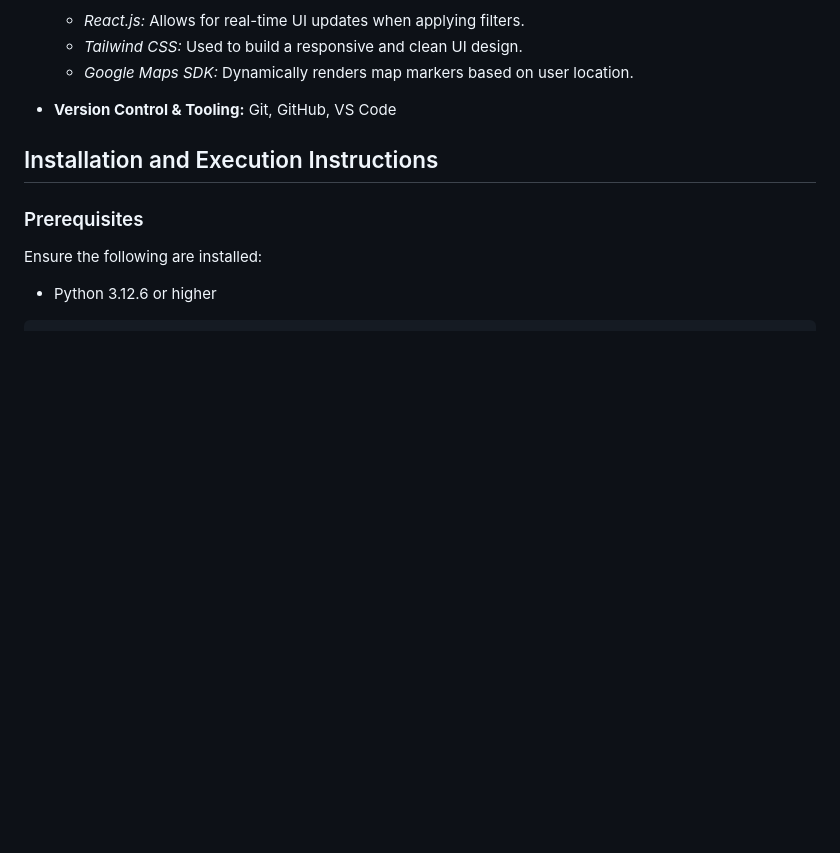
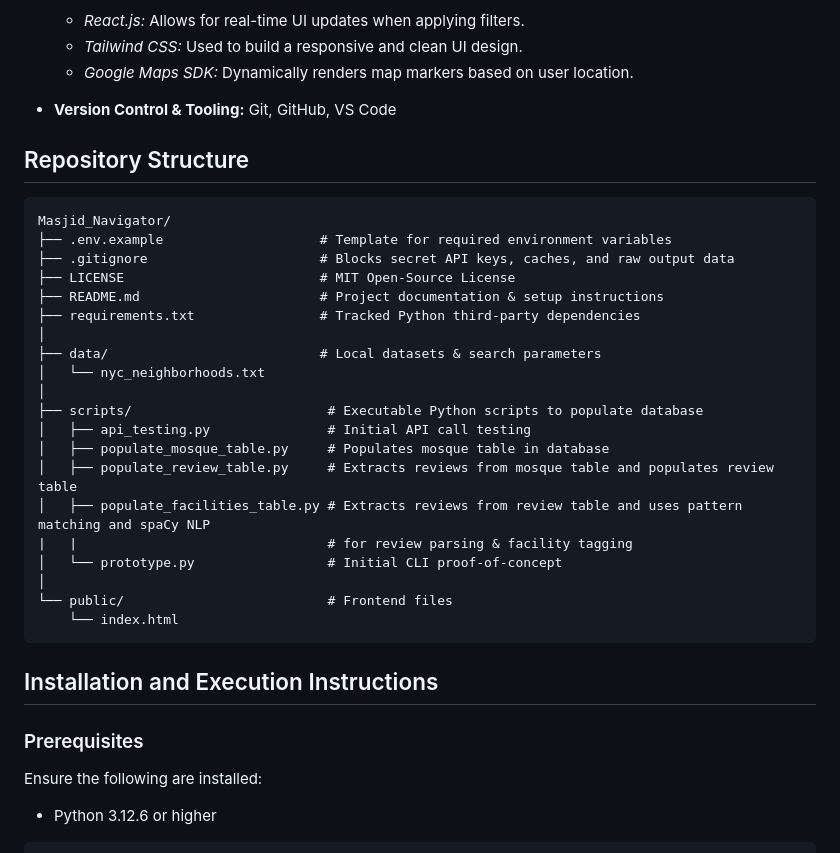
Before and after one commit to SabeehaMalikah/Masjid_Navigator, a Markdown page: README.md, the part around the change. GitHub-like rendering; blank space fills up the shorter version.

Commit message:
added repository structure description

````diff
--- a/README.md
+++ b/README.md
@@ -26,6 +26,30 @@ Muslims are required to pray five times a day and are often outside of their hom
   - *Google Maps SDK:* Dynamically renders map markers based on user location.
 
 - **Version Control & Tooling:** Git, GitHub, VS Code
+
+## Repository Structure
+```
+Masjid_Navigator/
+├── .env.example                    # Template for required environment variables
+├── .gitignore                      # Blocks secret API keys, caches, and raw output data
+├── LICENSE                         # MIT Open-Source License
+├── README.md                       # Project documentation & setup instructions
+├── requirements.txt                # Tracked Python third-party dependencies
+│
+├── data/                           # Local datasets & search parameters
+│   └── nyc_neighborhoods.txt
+│
+├── scripts/                         # Executable Python scripts to populate database
+│   ├── api_testing.py               # Initial API call testing
+│   ├── populate_mosque_table.py     # Populates mosque table in database
+│   ├── populate_review_table.py     # Extracts reviews from mosque table and populates review table
+│   ├── populate_facilities_table.py # Extracts reviews from review table and uses pattern matching and spaCy NLP
+|   |                                # for review parsing & facility tagging
+│   └── prototype.py                 # Initial CLI proof-of-concept
+│
+└── public/                          # Frontend files
+    └── index.html
+```
 
 ## Installation and Execution Instructions
 
````
